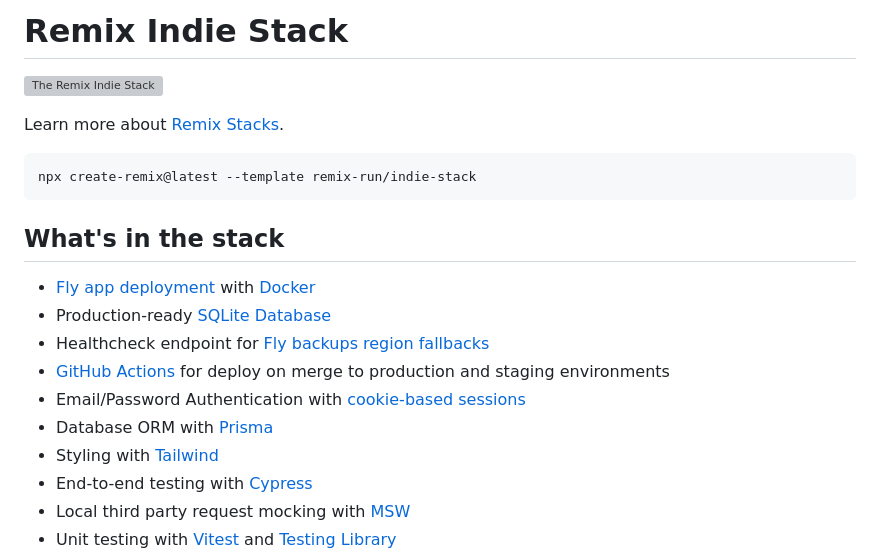
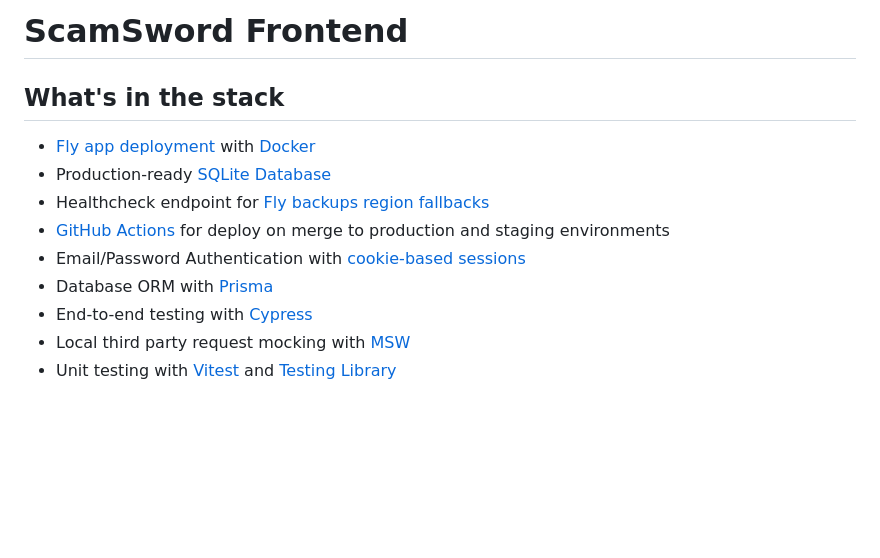
Before and after one commit to FYP-ScamSword/frontend, a Markdown page: README.md, the part around the change. Drawn GitHub-style; blank space fills up the shorter version; grey boxes are pictures that could not be loaded.

Commit message:
removed scary pictrutre on readme

````diff
--- a/README.md
+++ b/README.md
@@ -1,12 +1,4 @@
-# Remix Indie Stack
-
-![The Remix Indie Stack](https://repository-images.githubusercontent.com/465928257/a241fa49-bd4d-485a-a2a5-5cb8e4ee0abf)
-
-Learn more about [Remix Stacks](https://remix.run/stacks).
-
-```
-npx create-remix@latest --template remix-run/indie-stack
-```
+# ScamSword Frontend
 
 ## What's in the stack
 
@@ -16,7 +8,6 @@ npx create-remix@latest --template remix-run/indie-stack
 - [GitHub Actions](https://github.com/features/actions) for deploy on merge to production and staging environments
 - Email/Password Authentication with [cookie-based sessions](https://remix.run/docs/en/v1/api/remix#createcookiesessionstorage)
 - Database ORM with [Prisma](https://prisma.io)
-- Styling with [Tailwind](https://tailwindcss.com/)
 - End-to-end testing with [Cypress](https://cypress.io)
 - Local third party request mocking with [MSW](https://mswjs.io)
 - Unit testing with [Vitest](https://vitest.dev) and [Testing Library](https://testing-library.com)
````
